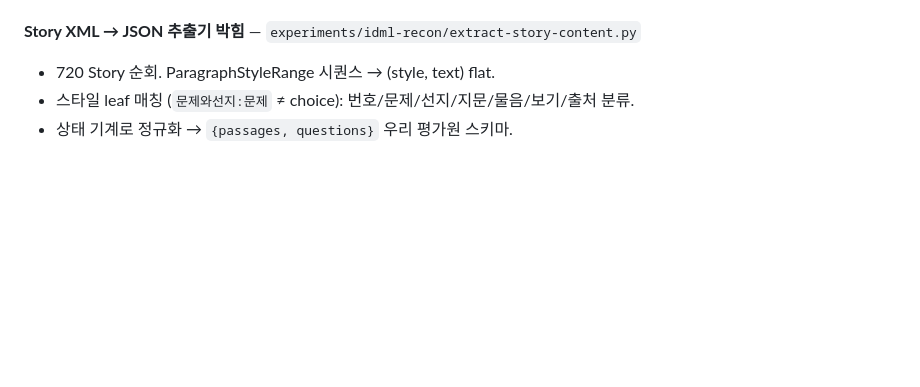
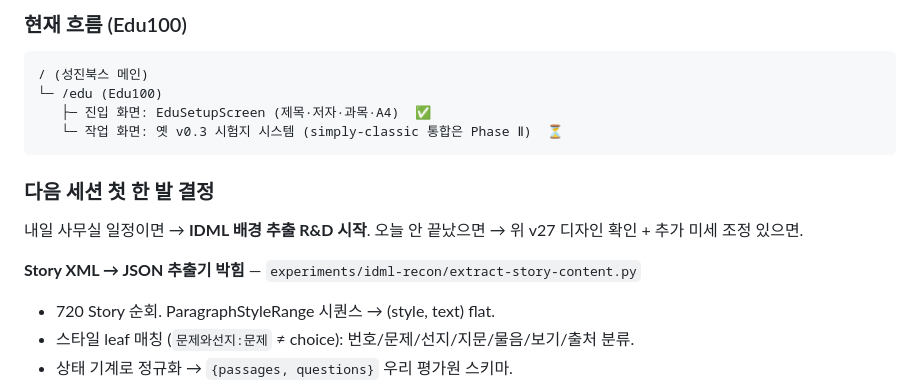
Before and after one commit to bongjin86-stack/sungjin_book, a Markdown page: docs/ai-context/current-task.md, the part around one of its changes. Drawn GitHub-style; blank space fills up the shorter version.

````diff
--- a/docs/ai-context/current-task.md
+++ b/docs/ai-context/current-task.md
@@ -31,3 +74,16 @@
+### 현재 흐름 (Edu100)
+
+```
+/ (성진북스 메인)
+└─ /edu (Edu100)
+   ├─ 진입 화면: EduSetupScreen (제목·저자·과목·A4)  ✅
+   └─ 작업 화면: 옛 v0.3 시험지 시스템 (simply-classic 통합은 Phase Ⅱ)  ⏳
+```
+
+### 다음 세션 첫 한 발 결정
+
+내일 사무실 일정이면 → **IDML 배경 추출 R&D 시작**.
+오늘 안 끝났으면 → 위 v27 디자인 확인 + 추가 미세 조정 있으면.
 
 **Story XML → JSON 추출기 박힘** — `experiments/idml-recon/extract-story-content.py`
 - 720 Story 순회. ParagraphStyleRange 시퀀스 → (style, text) flat.
````
Also changed, not shown: other parts of docs/ai-context/current-task.md (+64 -21 lines).
